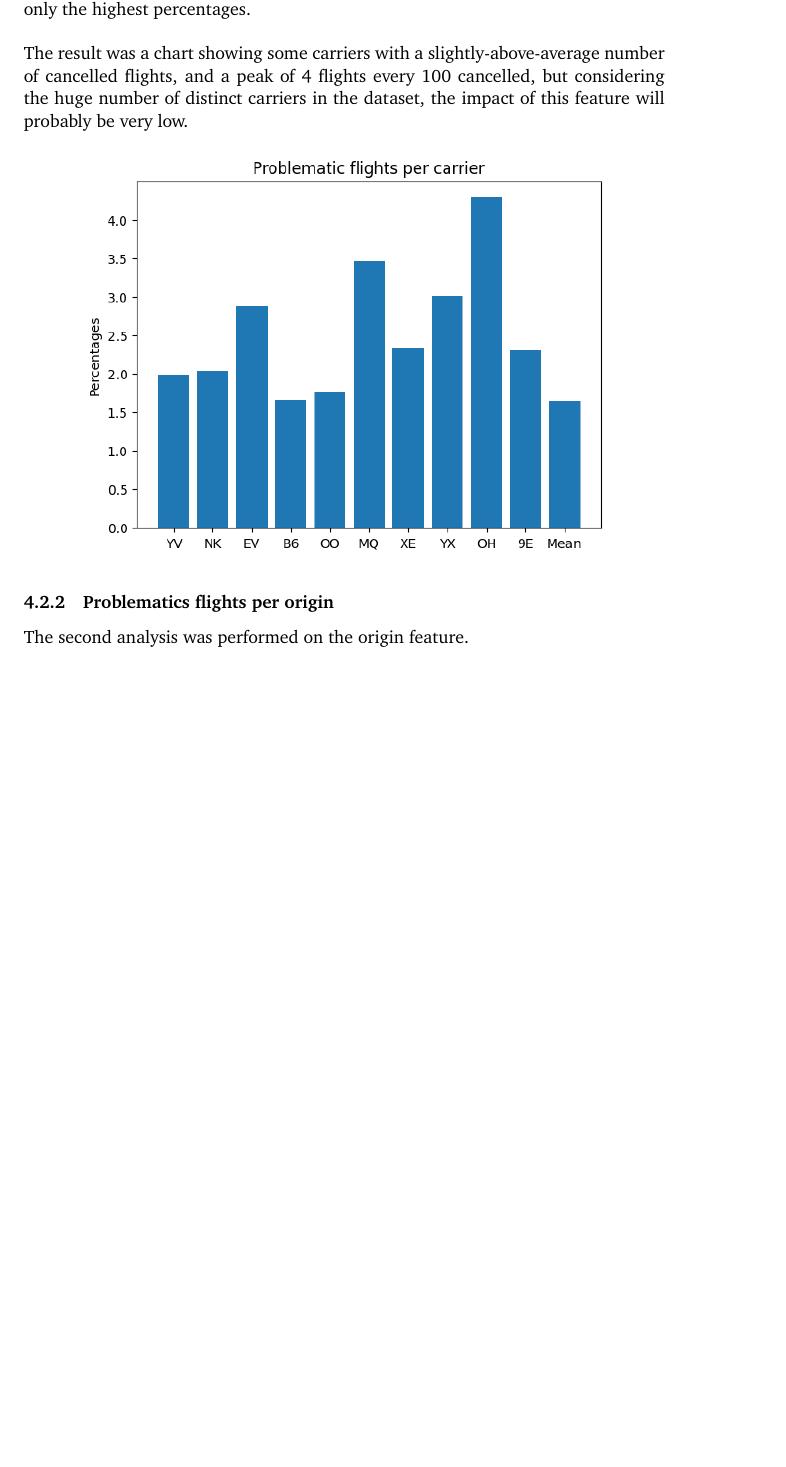
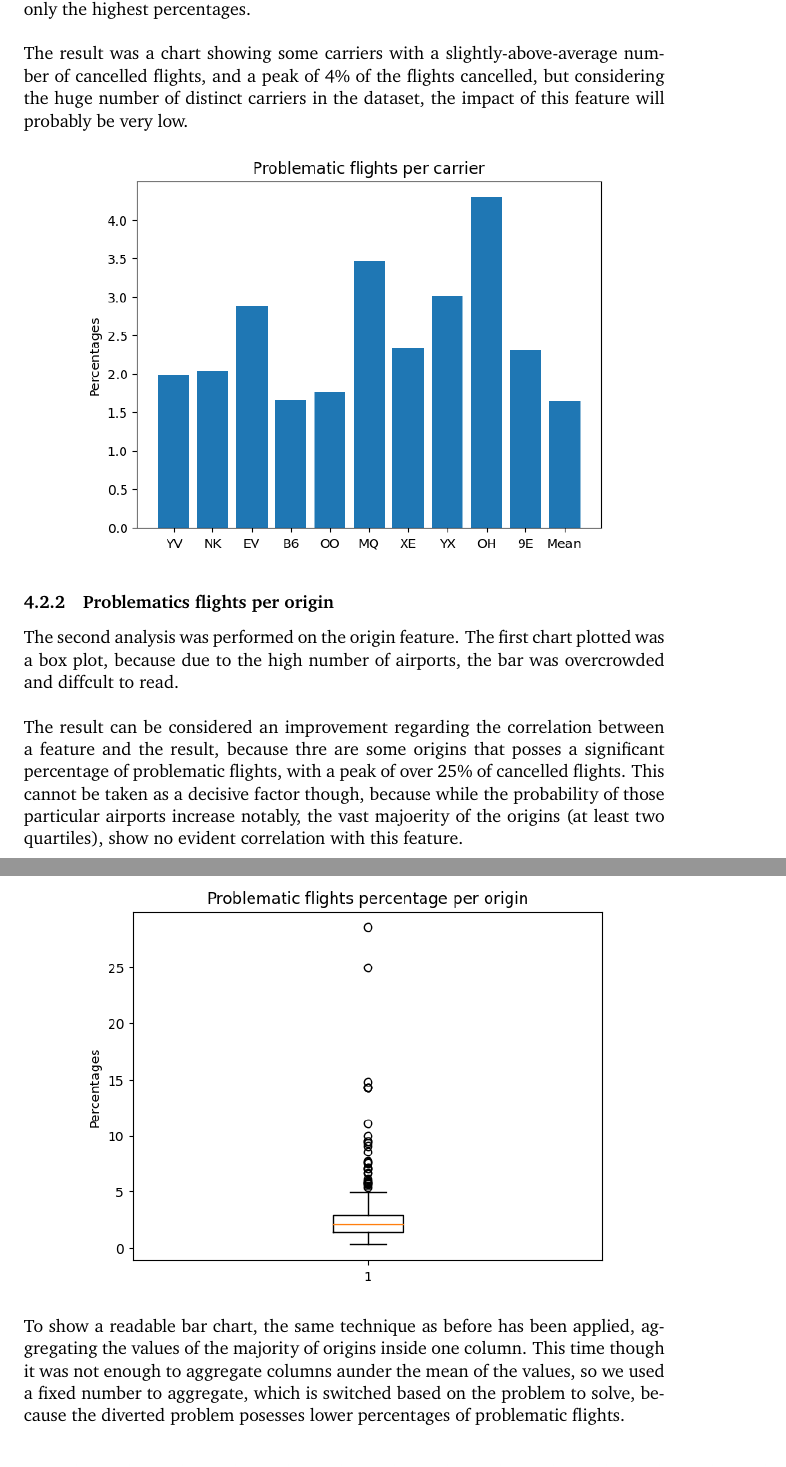
Before and after one commit to manuelelucchi/AirlineDeparture, a LaTeX document (report/report.tex): part of page 5 of 20 before the commit and two parts of pages 5 and 6 of 22 after it, the two joined at a grey line, cut so that both start at the same text, the shorter picture padded with empty space. Compiled offline with pdfLaTeX.

Commit message:
Report data analysys updated

```diff
--- a/report/report.tex
+++ b/report/report.tex
@@ -144,7 +144,7 @@ Unfortunately, none of the features showed significative patterns nor tendencies
 \subsubsection{Problematic flights per carrier}
 The first chart we draw tried to correlate the carriers with an abnormal number of the cancelled flights, to make the chart more readable, we aggregated in one column every carrier with a percentage lower than the mean of all carriers, to show only the highest percentages.\\
 
-The result was a chart showing some carriers with a slightly-above-average number of cancelled flights, and a peak of 4 flights every 100 cancelled, but considering the huge number of distinct carriers in the dataset, the impact of this feature will probably be very low.
+The result was a chart showing some carriers with a slightly-above-average number of cancelled flights, and a peak of 4\% of the flights  cancelled, but considering the huge number of distinct carriers in the dataset, the impact of this feature will probably be very low.
 
 \begin{center}
     \includegraphics[width=10cm]{../images/problematics_per_carrier.png}
@@ -152,3 +152,18 @@ The result was a chart showing some carriers with a slightly-above-average numbe
 
 \subsubsection{Problematics flights per origin}
 The second analysis was performed on the origin feature.
+The first chart plotted was a box plot, because due to the high number of airports, the bar was overcrowded and diffcult to read.\\
+
+The result can be considered an improvement regarding the correlation between a feature and the result, because thre are some origins that posses a significant percentage
+of problematic flights, with a peak of over 25\% of cancelled flights. This cannot be taken as a decisive factor though, because while the probability of those particular airports increase notably, the vast majoerity of the origins (at least two quartiles), show no evident correlation with this feature.
+
+\begin{center}
+    \includegraphics[width=10cm]{../images/problematics_box_per_origin.png}
+\end{center}
+
+To show a readable bar chart, the same technique as before has been applied, aggregating the values of the majority of origins inside one column. This time though it was not enough to aggregate columns aunder the mean of the values, so we used a fixed number to aggregate, which is switched based on the problem to solve,
+because the diverted problem posesses lower percentages of problematic flights.
+
+\begin{center}
+    \includegraphics[width=14cm]{../images/problematics_per_origin.png}
+\end{center}
```
Also changed, not shown: report/report.pdf, report/report.tex (18 more changed lines).
